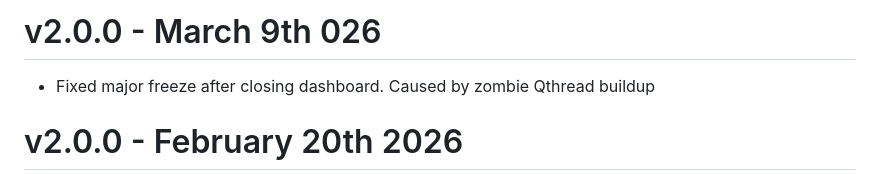
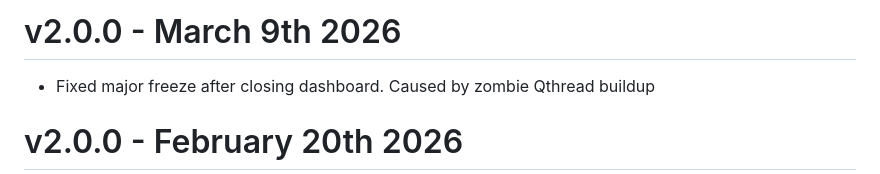
Before and after one commit to mycousiinvinny/zecnode, a Markdown page: CHANGELOGv2.0.0.md, the part around the change. Rendered like a GitHub page.

```diff
--- a/CHANGELOGv2.0.0.md
+++ b/CHANGELOGv2.0.0.md
@@ -1,4 +1,4 @@
-# v2.0.0 - March 9th 026
+# v2.0.0 - March 9th 2026
 
 - Fixed major freeze after closing dashboard. Caused by zombie Qthread buildup
 
```
